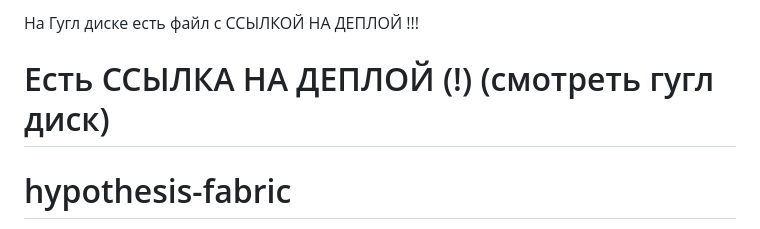
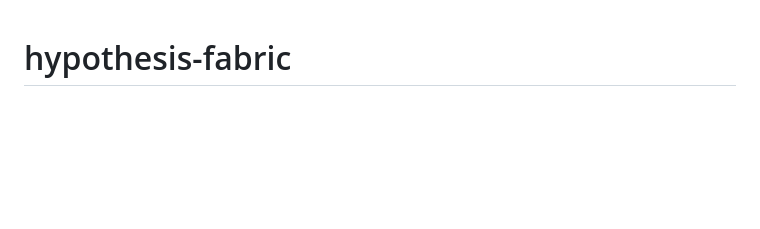
Before and after one commit to IGragon/hypothesis-fabric, a Markdown page: README.md, the part around the change. Rendered like a GitHub page; blank space fills up the shorter version.

```diff
--- a/README.md
+++ b/README.md
@@ -1,6 +1,3 @@
-На Гугл диске есть файл с ССЫЛКОЙ НА ДЕПЛОЙ !!!
-# Eсть ССЫЛКА НА ДЕПЛОЙ (!) (смотреть гугл диск)
-
 # hypothesis-fabric
 
 Hypothesis Fabric — a metallurgy research hypothesis generation pipeline.
```
